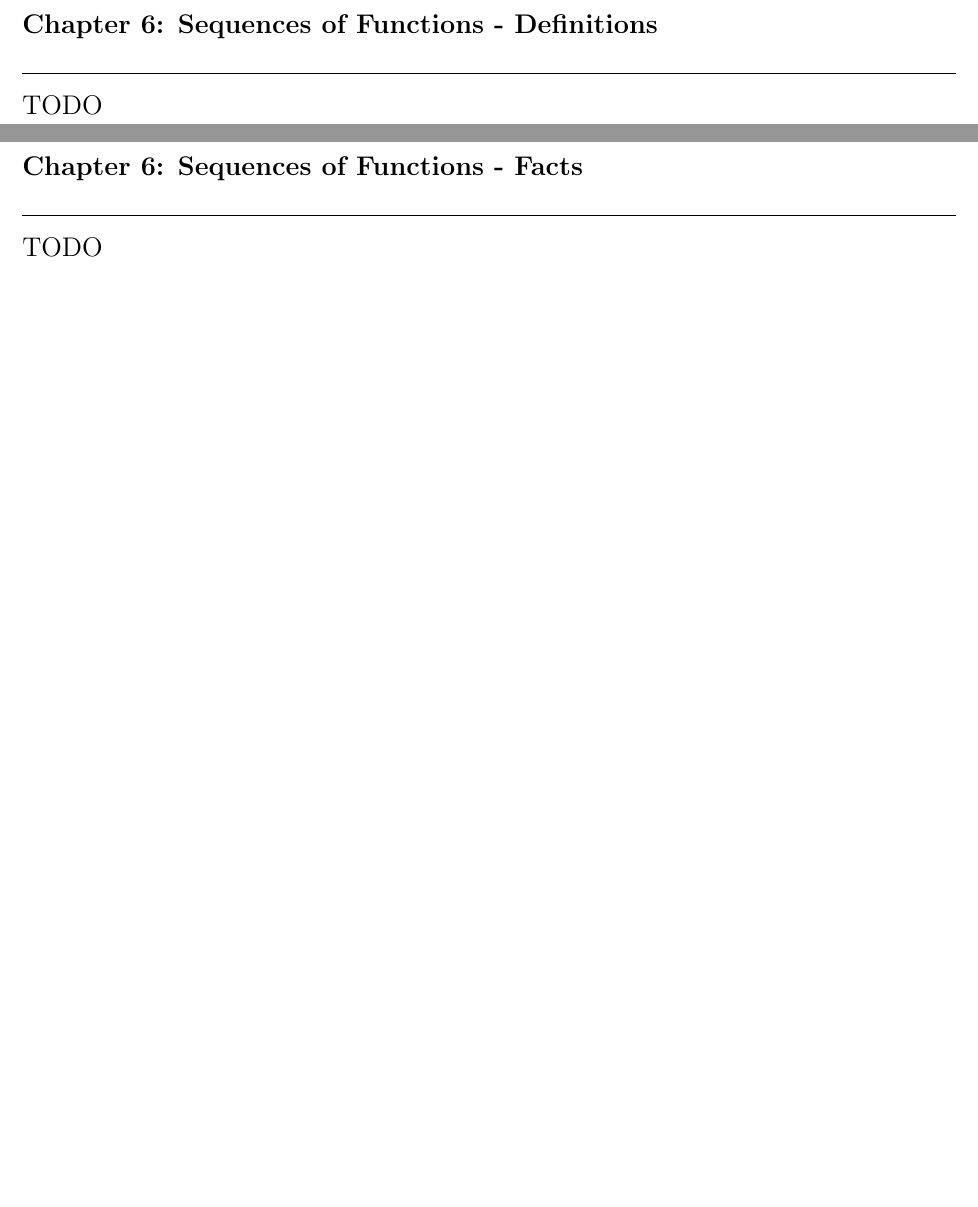
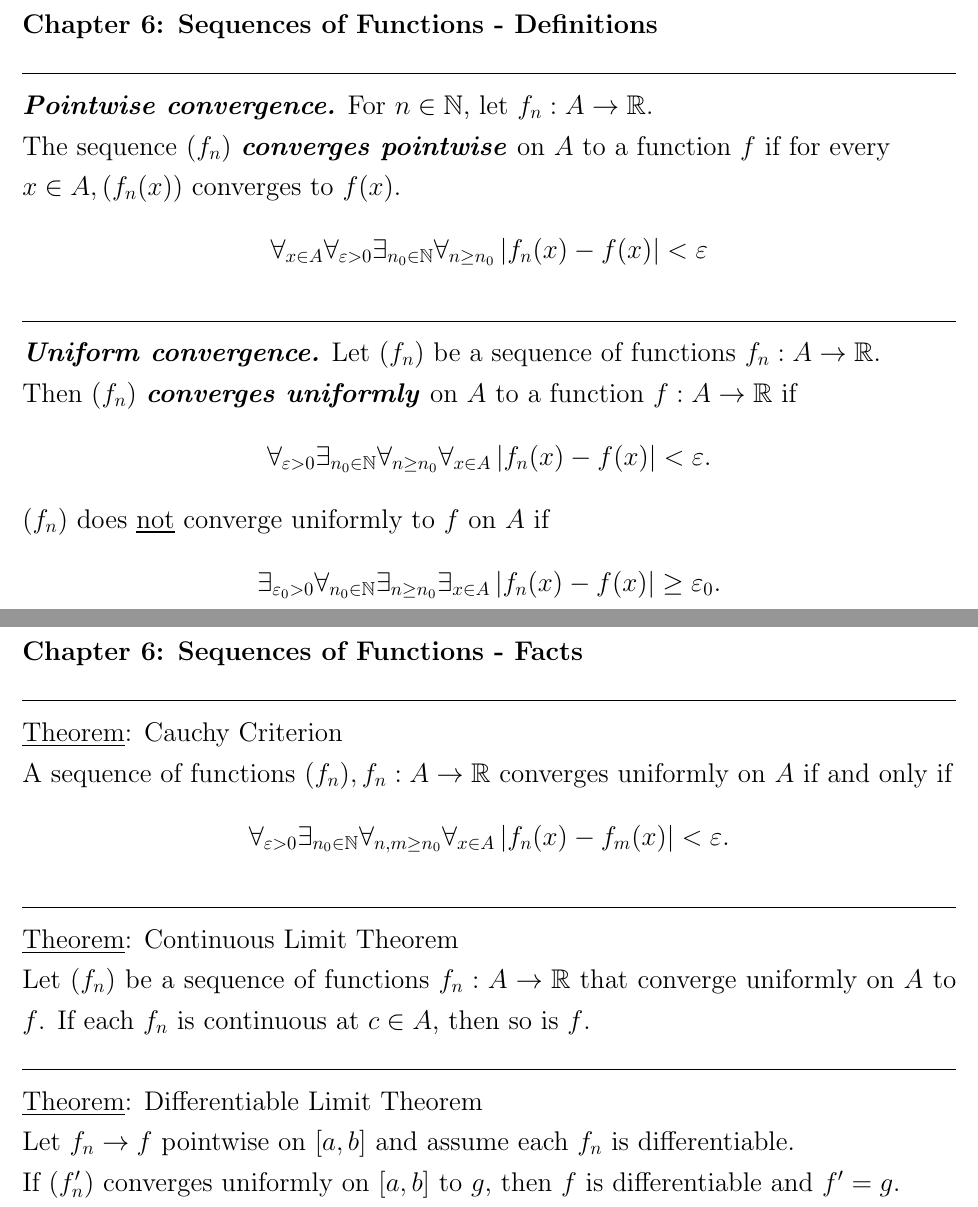
Before and after one commit to jolt527/school-shareables, a LaTeX document (mat371-toolbox.tex): two parts of pages 16 and 17 of 32, joined at a grey line, cut so that both start at the same text, the shorter picture padded with empty space. Compiled offline with pdfLaTeX.

Commit message:
Add sequences of functions content to mat371 toolbox

```diff
--- a/mat371-toolbox.tex
+++ b/mat371-toolbox.tex
@@ -673,7 +673,28 @@ R_n (x) = \frac{f^{(n + 1)} (c)}{(n + 1)!} (x - x_0)^{n + 1}.
 
 \hrulefill
 
-TODO
+\defword{Pointwise convergence.} For $n \in \NN$, let $f_n : A \rightarrow \RR$.
+\\
+The sequence $(f_n)$ \defword{converges pointwise} on $A$ to a function $f$ if for every
+\\
+$x \in A, (f_n (x))$ converges to $f(x)$.
+\[
+\forall_{x \in A} \forall_{\eps > 0} \exists_{n_0 \in \NN} \forall_{n \ge n_0} \abs{f_n (x) - f(x)} < \eps
+\]
+
+\hrulefill
+
+\defword{Uniform convergence.} Let $(f_n)$ be a sequence of functions $f_n : A \rightarrow \RR$.
+\\
+Then $(f_n)$ \defword{converges uniformly} on $A$ to a function $f : A \rightarrow \RR$ if
+\[
+\forall_{\eps > 0} \exists_{n_0 \in \NN} \forall_{n \ge n_0} \forall_{x \in A} \abs{f_n (x) - f(x)} < \eps.
+\]
+
+$(f_n)$ does \underline{not} converge uniformly to $f$ on $A$ if
+\[
+\exists_{\eps_0 > 0} \forall_{n_0 \in \NN} \exists_{n \ge n_0} \exists_{x \in A} \abs{f_n (x) - f(x)} \ge \eps_0.
+\]
 
 \pagebreak
 
@@ -681,7 +702,26 @@ TODO
 
 \hrulefill
 
-TODO
+\underline{Theorem}: Cauchy Criterion
+
+A sequence of functions $(f_n), f_n : A \rightarrow \RR$ converges uniformly on $A$ if and only if
+\[
+\forall_{\eps > 0} \exists_{n_0 \in \NN} \forall_{n, m \ge n_0} \forall_{x \in A} \abs{f_n (x) - f_m (x)} < \eps.
+\]
+
+\hrulefill
+
+\underline{Theorem}: Continuous Limit Theorem
+
+Let $(f_n)$ be a sequence of functions $f_n : A \rightarrow \RR$ that converge uniformly on $A$ to $f$. If each $f_n$ is continuous at $c \in A$, then so is $f$.
+
+\hrulefill
+
+\underline{Theorem}: Differentiable Limit Theorem
+
+Let $f_n \rightarrow f$ pointwise on $[a, b]$ and assume each $f_n$ is differentiable.
+\\
+If $(f_n ')$ converges uniformly on $[a, b]$ to $g$, then $f$ is differentiable and $f' = g$.
 
 \pagebreak
 
```
Also changed, not shown: mat371-toolbox.pdf.
